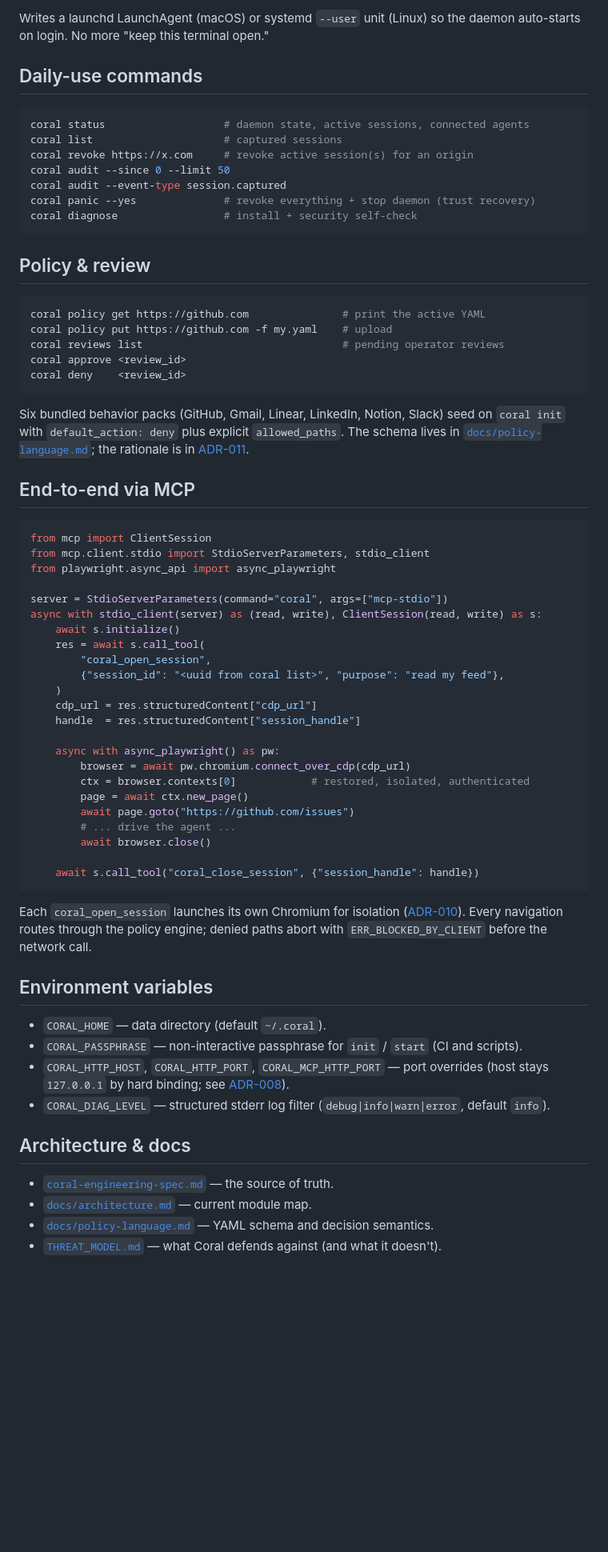
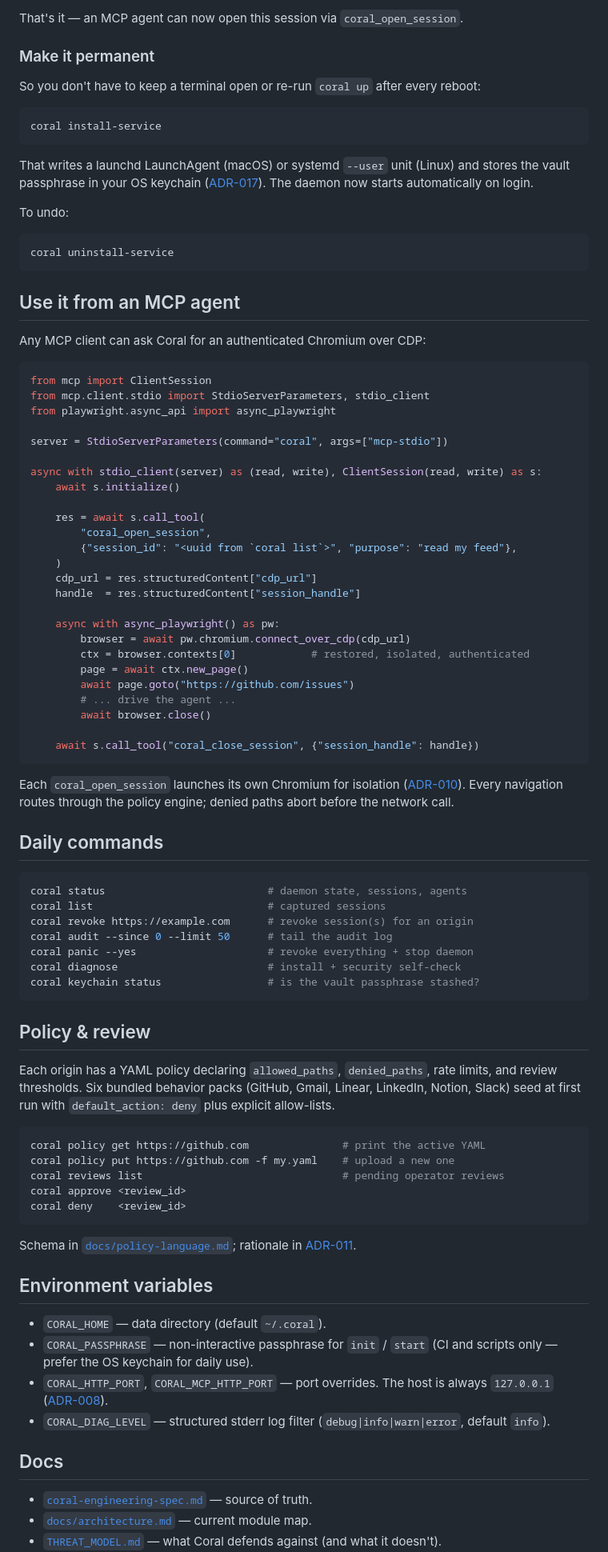
Before and after one commit to noelschwarz/coral, a Markdown page: README.md, the part around one of its changes. Shown at 80% size. Rendered like a GitHub page; blank space fills up the shorter version.

````diff
--- a/README.md
+++ b/README.md
@@ -98,32 +99,30 @@ uv run coral install-service
 ```
 
-Writes a launchd LaunchAgent (macOS) or systemd `--user` unit (Linux) so the daemon auto-starts on login. No more "keep this terminal open."
+That's it — an MCP agent can now open this session via `coral_open_session`.
 
-## Daily-use commands
+### Make it permanent
 
-```bash
-coral status                   # daemon state, active sessions, connected agents
-coral list                     # captured sessions
-coral revoke https://x.com     # revoke active session(s) for an origin
-coral audit --since 0 --limit 50
-coral audit --event-type session.captured
-coral panic --yes              # revoke everything + stop daemon (trust recovery)
-coral diagnose                 # install + security self-check
+So you don't have to keep a terminal open or re-run `coral up` after every
+reboot:
+
+```sh
+coral install-service
 ```
 
-## Policy & review
+That writes a launchd LaunchAgent (macOS) or systemd `--user` unit (Linux)
+and stores the vault passphrase in your OS keychain
+([ADR-017](docs/ADR-017-keychain-integration.md)). The daemon now starts
+automatically on login.
 
-```bash
-coral policy get https://github.com               # print the active YAML
-coral policy put https://github.com -f my.yaml    # upload
-coral reviews list                                # pending operator reviews
-coral approve <review_id>
-coral deny    <review_id>
+To undo:
+
+```sh
+coral uninstall-service
 ```
 
-Six bundled behavior packs (GitHub, Gmail, Linear, LinkedIn, Notion, Slack) seed on `coral init` with `default_action: deny` plus explicit `allowed_paths`. The schema lives in [`docs/policy-language.md`](docs/policy-language.md); the rationale is in [ADR-011](docs/ADR-011-policy-engine.md).
+## Use it from an MCP agent
 
-## End-to-end via MCP
+Any MCP client can ask Coral for an authenticated Chromium over CDP:
 
 ```python
 from mcp import ClientSession
@@ -131,11 +130,13 @@ from mcp.client.stdio import StdioServerParameters, stdio_client
 from playwright.async_api import async_playwright
 
 server = StdioServerParameters(command="coral", args=["mcp-stdio"])
+
 async with stdio_client(server) as (read, write), ClientSession(read, write) as s:
     await s.initialize()
+
     res = await s.call_tool(
         "coral_open_session",
-        {"session_id": "<uuid from coral list>", "purpose": "read my feed"},
+        {"session_id": "<uuid from `coral list`>", "purpose": "read my feed"},
     )
     cdp_url = res.structuredContent["cdp_url"]
     handle  = res.structuredContent["session_handle"]
@@ -151,18 +152,52 @@ async with stdio_client(server) as (read, write), ClientSession(read, write) as
     await s.call_tool("coral_close_session", {"session_handle": handle})
 ```
 
-Each `coral_open_session` launches its own Chromium for isolation ([ADR-010](docs/ADR-010-per-session-chromium.md)). Every navigation routes through the policy engine; denied paths abort with `ERR_BLOCKED_BY_CLIENT` before the network call.
+Each `coral_open_session` launches its own Chromium for isolation
+([ADR-010](docs/ADR-010-per-session-chromium.md)). Every navigation routes
+through the policy engine; denied paths abort before the network call.
+
+## Daily commands
+
+```sh
+coral status                          # daemon state, sessions, agents
+coral list                            # captured sessions
+coral revoke https://example.com      # revoke session(s) for an origin
+coral audit --since 0 --limit 50      # tail the audit log
+coral panic --yes                     # revoke everything + stop daemon
+coral diagnose                        # install + security self-check
+coral keychain status                 # is the vault passphrase stashed?
+```
+
+## Policy & review
+
+Each origin has a YAML policy declaring `allowed_paths`, `denied_paths`,
+rate limits, and review thresholds. Six bundled behavior packs (GitHub,
+Gmail, Linear, LinkedIn, Notion, Slack) seed at first run with
+`default_action: deny` plus explicit allow-lists.
+
+```sh
+coral policy get https://github.com               # print the active YAML
+coral policy put https://github.com -f my.yaml    # upload a new one
+coral reviews list                                # pending operator reviews
+coral approve <review_id>
+coral deny    <review_id>
+```
+
+Schema in [`docs/policy-language.md`](docs/policy-language.md); rationale
+in [ADR-011](docs/ADR-011-policy-engine.md).
 
 ## Environment variables
 
 - `CORAL_HOME` — data directory (default `~/.coral`).
-- `CORAL_PASSPHRASE` — non-interactive passphrase for `init` / `start` (CI and scripts).
-- `CORAL_HTTP_HOST`, `CORAL_HTTP_PORT`, `CORAL_MCP_HTTP_PORT` — port overrides (host stays `127.0.0.1` by hard binding; see [ADR-008](docs/ADR-008-http-api-and-mcp.md)).
-- `CORAL_DIAG_LEVEL` — structured stderr log filter (`debug|info|warn|error`, default `info`).
+- `CORAL_PASSPHRASE` — non-interactive passphrase for `init` / `start`
+  (CI and scripts only — prefer the OS keychain for daily use).
+- `CORAL_HTTP_PORT`, `CORAL_MCP_HTTP_PORT` — port overrides. The host is
+  always `127.0.0.1` ([ADR-008](docs/ADR-008-http-api-and-mcp.md)).
+- `CORAL_DIAG_LEVEL` — structured stderr log filter
+  (`debug|info|warn|error`, default `info`).
 
-## Architecture & docs
+## Docs
 
-- [`coral-engineering-spec.md`](coral-engineering-spec.md) — the source of truth.
+- [`coral-engineering-spec.md`](coral-engineering-spec.md) — source of truth.
 - [`docs/architecture.md`](docs/architecture.md) — current module map.
-- [`docs/policy-language.md`](docs/policy-language.md) — YAML schema and decision semantics.
 - [`THREAT_MODEL.md`](THREAT_MODEL.md) — what Coral defends against (and what it doesn't).
````
Also changed, not shown: other parts of README.md (+71 -71 lines).
